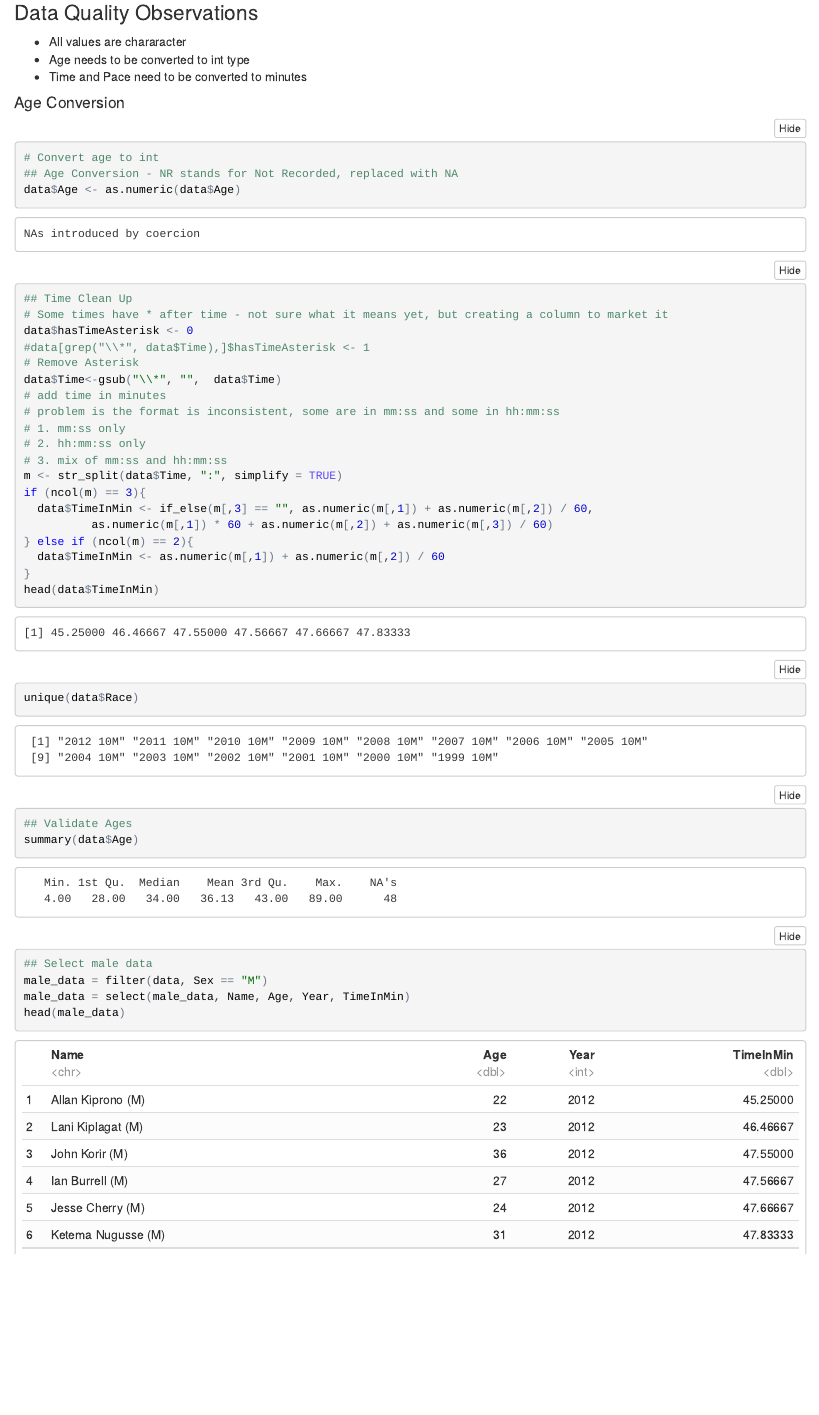
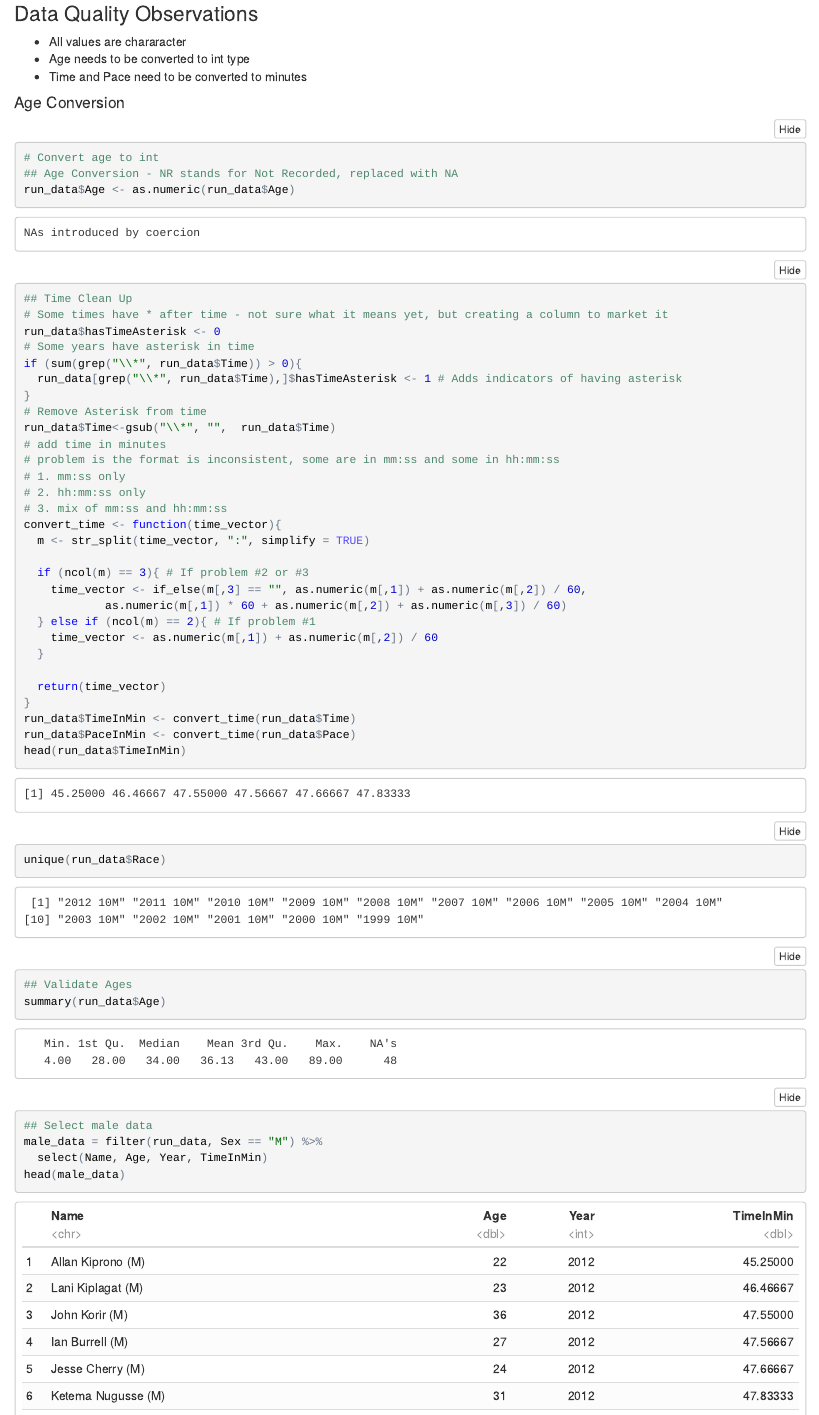
Before and after one commit to rlshuhart/Unit-8_Cherry_Blossom_Race, an R Markdown document (notebooks/BlossomClean.Rmd): the page in a window 1100 px wide, from 840 px down before the commit and from 570 px down after it, so that both start at the same text. The pictures show the output file notebooks/BlossomClean.nb.html that the author committed with the source, opened offline.

Commit message:
change data object to run_data, made time conversion a function

````diff
--- a/notebooks/BlossomClean.Rmd
+++ b/notebooks/BlossomClean.Rmd
@@ -24,17 +24,21 @@
 ```{r}
 # Convert age to int
 ## Age Conversion - NR stands for Not Recorded, replaced with NA
-data$Age <- as.numeric(data$Age)
+run_data$Age <- as.numeric(run_data$Age)
 ```
 
 ```{r}
 ## Time Clean Up
 # Some times have * after time - not sure what it means yet, but creating a column to market it
-data$hasTimeAsterisk <- 0
-#data[grep("\\*", data$Time),]$hasTimeAsterisk <- 1
+run_data$hasTimeAsterisk <- 0
 
-# Remove Asterisk
-data$Time<-gsub("\\*", "",  data$Time)
+# Some years have asterisk in time
+if (sum(grep("\\*", run_data$Time)) > 0){
+  run_data[grep("\\*", run_data$Time),]$hasTimeAsterisk <- 1 # Adds indicators of having asterisk
+}
+
+# Remove Asterisk from time
+run_data$Time<-gsub("\\*", "",  run_data$Time)
 
 # add time in minutes
 # problem is the format is inconsistent, some are in mm:ss and some in hh:mm:ss
@@ -42,29 +46,35 @@
 # 2. hh:mm:ss only
 # 3. mix of mm:ss and hh:mm:ss
 
-m <- str_split(data$Time, ":", simplify = TRUE)
+convert_time <- function(time_vector){
+  m <- str_split(time_vector, ":", simplify = TRUE)
 
-if (ncol(m) == 3){
-  data$TimeInMin <- if_else(m[,3] == "", as.numeric(m[,1]) + as.numeric(m[,2]) / 60,
-          as.numeric(m[,1]) * 60 + as.numeric(m[,2]) + as.numeric(m[,3]) / 60)
-} else if (ncol(m) == 2){
-  data$TimeInMin <- as.numeric(m[,1]) + as.numeric(m[,2]) / 60
+  if (ncol(m) == 3){ # If problem #2 or #3
+    time_vector <- if_else(m[,3] == "", as.numeric(m[,1]) + as.numeric(m[,2]) / 60,
+            as.numeric(m[,1]) * 60 + as.numeric(m[,2]) + as.numeric(m[,3]) / 60)
+  } else if (ncol(m) == 2){ # If problem #1
+    time_vector <- as.numeric(m[,1]) + as.numeric(m[,2]) / 60
+  }
+
+  return(time_vector)
 }
 
-head(data$TimeInMin)
+run_data$TimeInMin <- convert_time(run_data$Time)
+run_data$PaceInMin <- convert_time(run_data$Pace)
+
+head(run_data$TimeInMin)
 ```
 
 ```{r}
-unique(data$Race)
+unique(run_data$Race)
 ## Validate Ages
-summary(data$Age)
+summary(run_data$Age)
 ```
 
 ```{r}
 ## Select male data
-male_data = filter(data, Sex == "M")
-
-male_data = select(male_data, Name, Age, Year, TimeInMin)
+male_data = filter(run_data, Sex == "M") %>%
+  select(Name, Age, Year, TimeInMin)
 
 head(male_data)
 plot(male_data$Age~male_data$TimeInMin)
````
Also changed, not shown: notebooks/BlossomClean.nb.html, notebooks/BlossomClean.Rmd (11 more changed lines).
